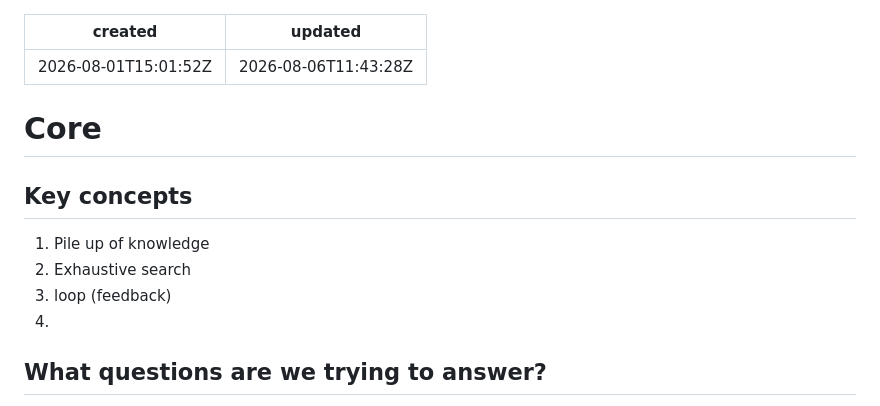
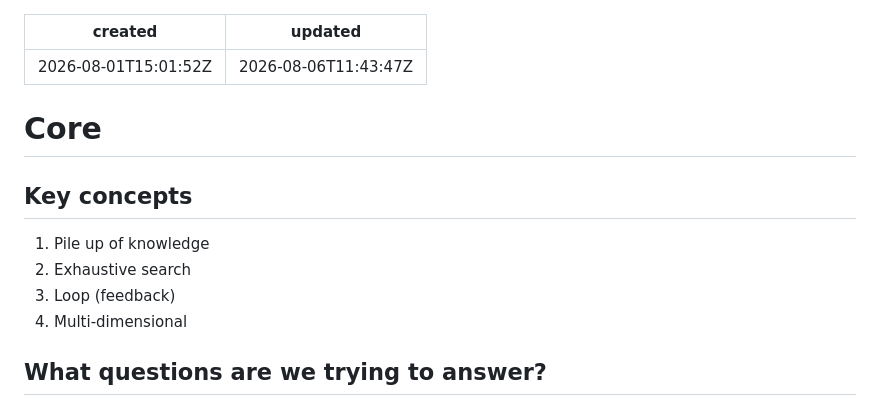
Before and after one commit to josephcom/joenote, a Markdown page: notes/core.md, the part around the change. Rendered like a GitHub page.

Commit message:
Update core.md (JoeNote)

```diff
--- a/notes/core.md
+++ b/notes/core.md
@@ -1,14 +1,14 @@
 ---
 created: 2026-08-01T15:01:52Z
-updated: 2026-08-06T11:43:28Z
+updated: 2026-08-06T11:43:47Z
 ---
 # Core
 
 ## Key concepts
 1. Pile up of knowledge
 2. Exhaustive search
-3. loop (feedback)
-4.
+3. Loop (feedback)
+4. Multi-dimensional
 
 ## What questions are we trying to answer?
 1. Look at *Real cases of thinking process* (*why is ice slippery?*). But, in summary: **why didn't it occur to me**? (**how does occurrence work**?)
```
